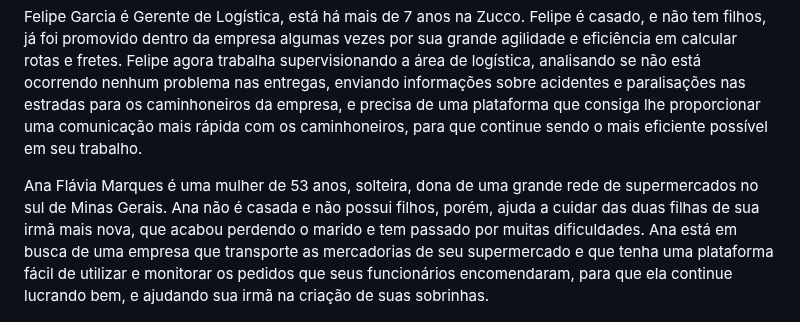
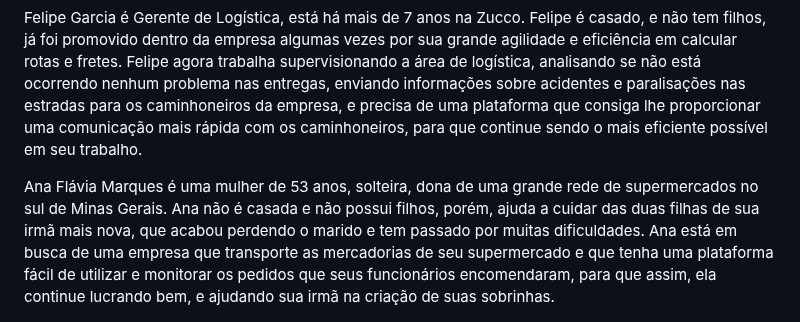
Before and after one commit to ICEI-PUC-Minas-PCO-SI/pco-si-2023-1-p1-proj-web-t1-grupo-2-zucco, a Markdown page: docs/02-Especificação do Projeto.md, the part around the change. Rendered like a GitHub page.

```diff
--- a/docs/02-Especificação do Projeto.md
+++ b/docs/02-Especificação do Projeto.md
@@ -19,7 +19,7 @@ José Carlos, 33 anos, é casado e tem uma filha. José trabalha como ajudante d
 
 Felipe Garcia é Gerente de Logística, está há mais de 7 anos na Zucco. Felipe é casado, e não tem filhos, já foi promovido dentro da empresa algumas vezes por sua grande agilidade e eficiência em calcular rotas e fretes. Felipe agora trabalha supervisionando a área de logística, analisando se não está ocorrendo nenhum problema nas entregas, enviando informações sobre acidentes e paralisações nas estradas para os caminhoneiros da empresa, e precisa de uma plataforma que consiga lhe proporcionar uma comunicação mais rápida com os caminhoneiros, para que continue sendo o mais eficiente possível em seu trabalho.
 
-Ana Flávia Marques é uma mulher de 53 anos, solteira, dona de uma grande rede de supermercados no sul de Minas Gerais. Ana não é casada e não possui filhos, porém, ajuda a cuidar das duas filhas de sua irmã mais nova, que acabou perdendo o marido e tem passado por muitas dificuldades. Ana está em busca de uma empresa que transporte as mercadorias de seu supermercado e que tenha uma plataforma fácil de utilizar e monitorar os pedidos que seus funcionários encomendaram, para que ela continue lucrando bem, e ajudando sua irmã na criação de suas sobrinhas.
+Ana Flávia Marques é uma mulher de 53 anos, solteira, dona de uma grande rede de supermercados no sul de Minas Gerais. Ana não é casada e não possui filhos, porém, ajuda a cuidar das duas filhas de sua irmã mais nova, que acabou perdendo o marido e tem passado por muitas dificuldades. Ana está em busca de uma empresa que transporte as mercadorias de seu supermercado e que tenha uma plataforma fácil de utilizar e monitorar os pedidos que seus funcionários encomendaram, para que assim, ela continue lucrando bem, e ajudando sua irmã na criação de suas sobrinhas.
 
 <img src="img/diagrama (2).png">
 
```
